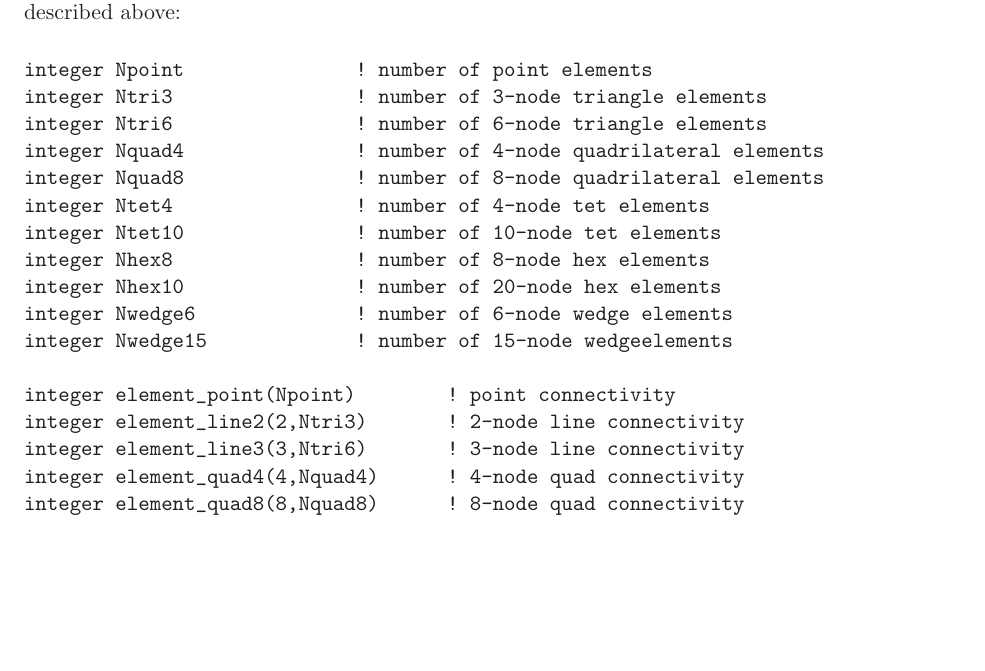
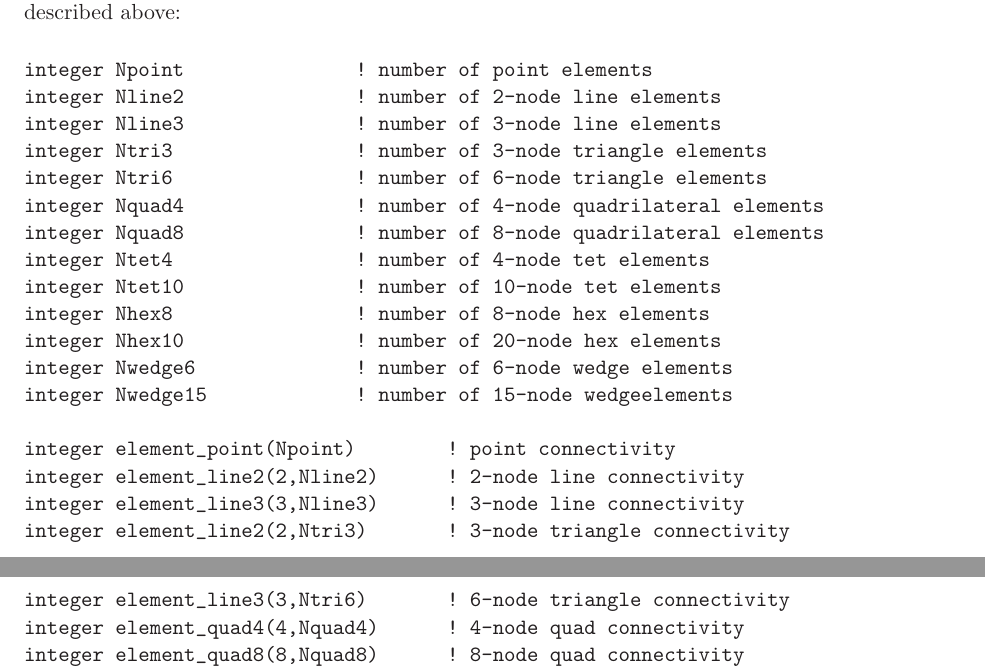
Before and after one commit to old-NWTC/FAST, a LaTeX document (Docs/coupling_proposal/doc.tex): part of page 2 of 4 before the commit and two parts of pages 2 and 3 of 4 after it, the two joined at a grey line, cut so that both start at the same text, the shorter picture padded with empty space. Compiled offline with LaTeX, dvips and Ghostscript.

Commit message:
Updates to clarify interface spec.  JM
git-svn-id: https://windsvn2.nrel.gov/FAST/trunk@11 10acb478-4768-415a-8850-bacdb5912d4d

```diff
--- a/Docs/coupling_proposal/doc.tex
+++ b/Docs/coupling_proposal/doc.tex
@@ -151,6 +151,8 @@ Create integer arrays that describe how the above boundary nodes are
 connected, using elements described above:
 \begin{verbatim}
 integer Npoint               ! number of point elements
+integer Nline2               ! number of 2-node line elements
+integer Nline3               ! number of 3-node line elements
 integer Ntri3                ! number of 3-node triangle elements
 integer Ntri6                ! number of 6-node triangle elements
 integer Nquad4               ! number of 4-node quadrilateral elements
@@ -163,8 +165,10 @@ integer Nwedge6              ! number of 6-node wedge elements
 integer Nwedge15             ! number of 15-node wedgeelements
 
 integer element_point(Npoint)        ! point connectivity
-integer element_line2(2,Ntri3)       ! 2-node line connectivity
-integer element_line3(3,Ntri6)       ! 3-node line connectivity
+integer element_line2(2,Nline2)      ! 2-node line connectivity
+integer element_line3(3,Nline3)      ! 3-node line connectivity
+integer element_line2(2,Ntri3)       ! 3-node triangle connectivity
+integer element_line3(3,Ntri6)       ! 6-node triangle connectivity
 integer element_quad4(4,Nquad4)      ! 4-node quad connectivity
 integer element_quad8(8,Nquad8)      ! 8-node quad connectivity
 integer element_tet4(4,Ntet4)        ! 3-node tet connectivity
```
